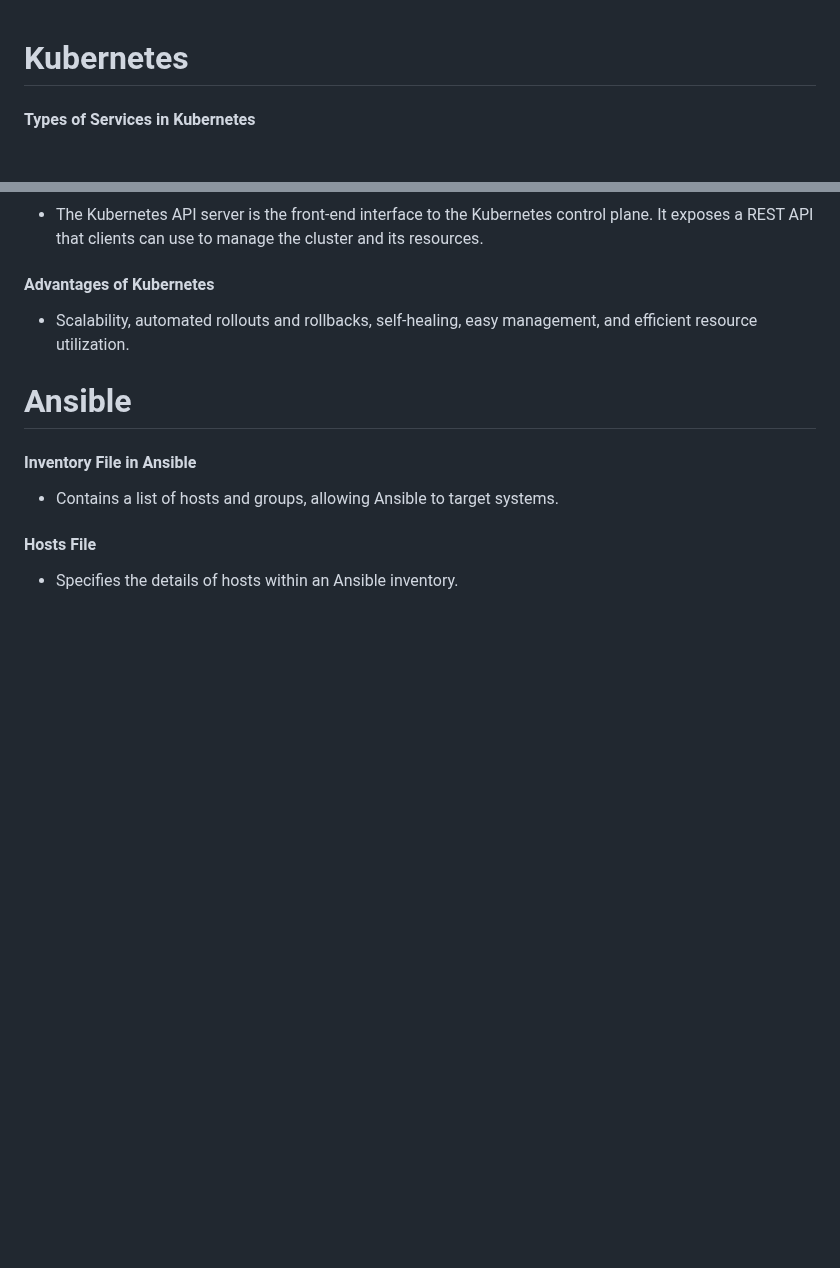
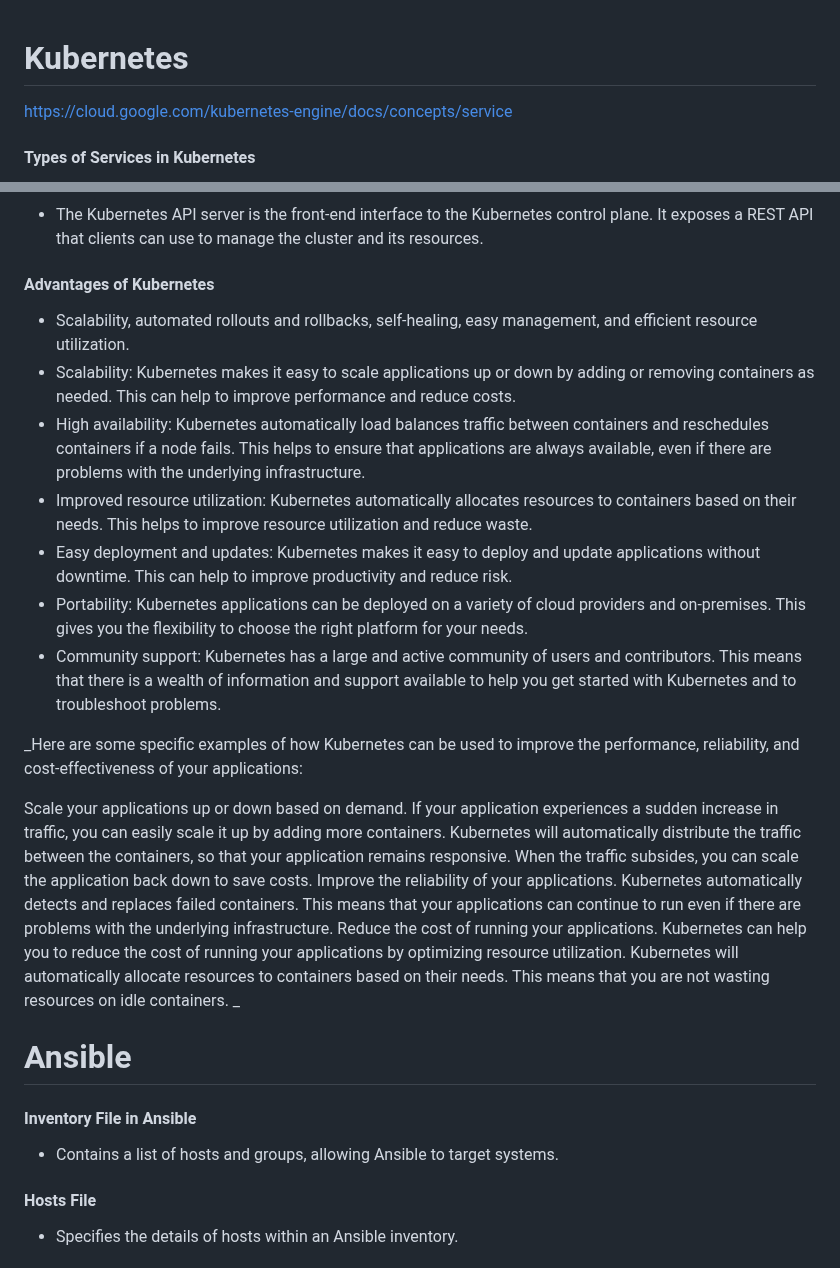
Before and after one commit to pythonkid2/DevOps-Practice, a Markdown page: Q&A/M-3.md, 2 parts joined by grey strips. Rendered like a GitHub page; blank space fills up the shorter version.

```diff
--- a/Q&A/M-3.md
+++ b/Q&A/M-3.md
@@ -1,4 +1,6 @@
 # Kubernetes
+
+https://cloud.google.com/kubernetes-engine/docs/concepts/service
 
 #### Types of Services in Kubernetes
 - **ClusterIP:** The default service type, which exposes the service internally within the cluster.
@@ -40,7 +42,22 @@ Key features of etcd include:
 - The Kubernetes API server is the front-end interface to the Kubernetes control plane. It exposes a REST API that clients can use to manage the cluster and its resources.
 
 #### Advantages of Kubernetes
+
 - Scalability, automated rollouts and rollbacks, self-healing, easy management, and efficient resource utilization.
+- Scalability: Kubernetes makes it easy to scale applications up or down by adding or removing containers as needed. This can help to improve performance and reduce costs.
+- High availability: Kubernetes automatically load balances traffic between containers and reschedules containers if a node fails. This helps to ensure that applications are always available, even if there are problems with the underlying infrastructure.
+- Improved resource utilization: Kubernetes automatically allocates resources to containers based on their needs. This helps to improve resource utilization and reduce waste.
+- Easy deployment and updates: Kubernetes makes it easy to deploy and update applications without downtime. This can help to improve productivity and reduce risk.
+- Portability: Kubernetes applications can be deployed on a variety of cloud providers and on-premises. This gives you the flexibility to choose the right platform for your needs.
+- Community support: Kubernetes has a large and active community of users and contributors. This means that there is a wealth of information and
+support available to help you get started with Kubernetes and to troubleshoot problems.
+
+_Here are some specific examples of how Kubernetes can be used to improve the performance, reliability, and cost-effectiveness of your applications:
+
+Scale your applications up or down based on demand. If your application experiences a sudden increase in traffic, you can easily scale it up by adding more containers. Kubernetes will automatically distribute the traffic between the containers, so that your application remains responsive. When the traffic subsides, you can scale the application back down to save costs.
+Improve the reliability of your applications. Kubernetes automatically detects and replaces failed containers. This means that your applications can continue to run even if there are problems with the underlying infrastructure.
+Reduce the cost of running your applications. Kubernetes can help you to reduce the cost of running your applications by optimizing resource utilization. Kubernetes will automatically allocate resources to containers based on their needs. This means that you are not wasting resources on idle containers.
+_
 
 # Ansible
 
```
